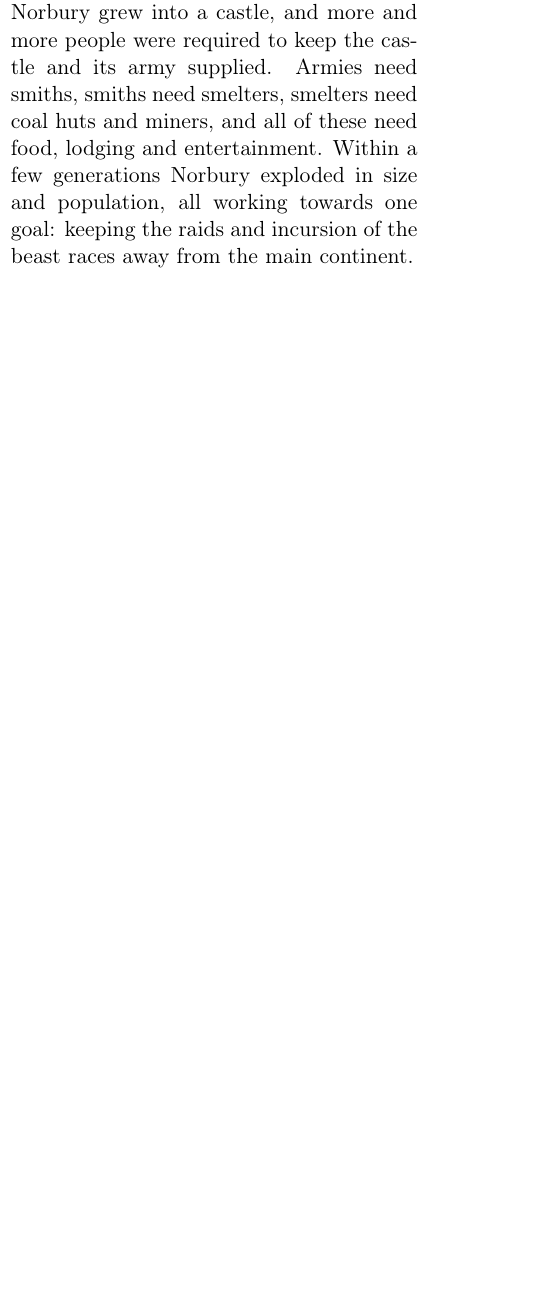
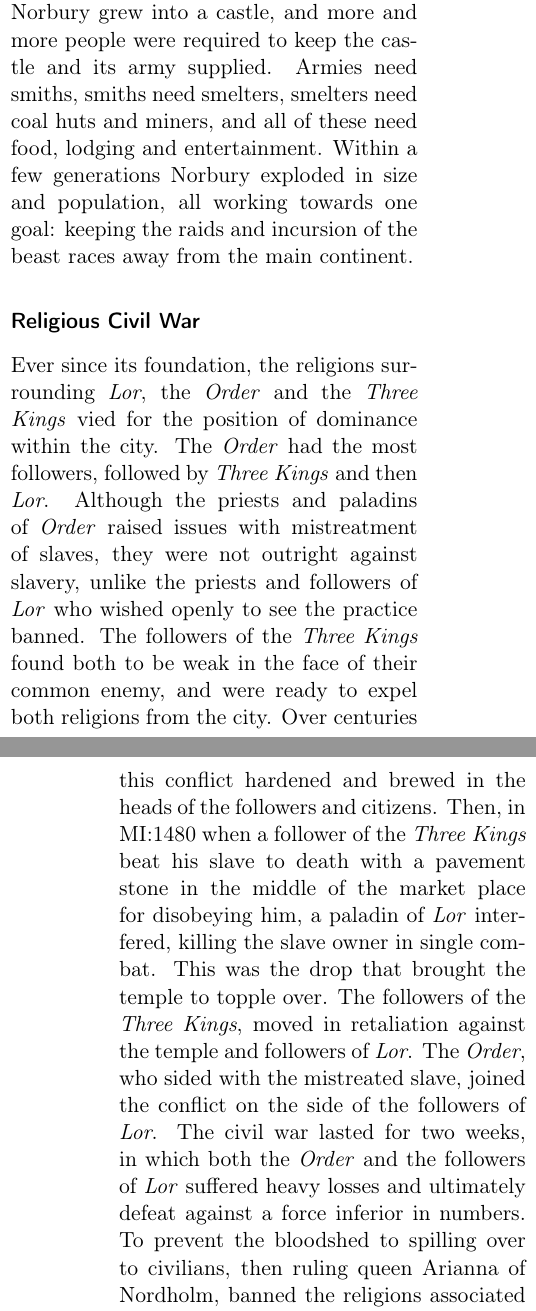
Before and after one commit to n0la/wayfaerersguide-everblack, a LaTeX book (wayfaerersguide-everblack.tex, which reads chapters/citykingdoms/norbury.tex): part of one column of page 20 of 24 before the commit and two parts of the columns of pages 20 and 21 of 25 after it, the two joined at a grey line, cut so that both start at the same text, the shorter picture padded with empty space. Compiled offline with pdfLaTeX.

Commit message:
how could I forget the religious civil war?

```diff
--- a/chapters/citykingdoms/norbury.tex
+++ b/chapters/citykingdoms/norbury.tex
@@ -22,3 +22,29 @@ these need food, lodging and entertainment. Within a few generations
 Norbury exploded in size and population, all working towards one goal:
 keeping the raids and incursion of the beast races away from the main
 continent.
+
+\subsubsection*{Religious Civil War}
+
+Ever since its foundation, the religions surrounding \emph{Lor}, the
+\emph{Order} and the \emph{Three Kings} vied for the position of dominance
+within the city. The \emph{Order} had the most followers, followed by
+\emph{Three Kings} and then \emph{Lor}. Although the priests and paladins of
+\emph{Order} raised issues with mistreatment of slaves, they were not outright
+against slavery, unlike the priests and followers of \emph{Lor} who wished
+openly to see the practice banned. The followers of the \emph{Three Kings}
+found both to be weak in the face of their common enemy, and were ready to
+expel both religions from the city. Over centuries this conflict hardened and
+brewed in the heads of the followers and citizens. Then, in MI:1480 when a
+follower of the \emph{Three Kings} beat his slave to death with a pavement
+stone in the middle of the market place for disobeying him, a paladin of
+\emph{Lor} interfered, killing the slave owner in single combat. This was the
+drop that brought the temple to topple over. The followers of the \emph{Three
+  Kings}, moved in retaliation against the temple and followers of
+\emph{Lor}. The \emph{Order}, who sided with the mistreated slave, joined the
+conflict on the side of the followers of \emph{Lor}. The civil war lasted for
+two weeks, in which both the \emph{Order} and the followers of \emph{Lor}
+suffered heavy losses and ultimately defeat against a force inferior in
+numbers. To prevent the bloodshed to spilling over to civilians, then ruling
+queen Arianna of Nordholm, banned the religions associated with \emph{Lor} and
+\emph{Order} and exiled their followers for being ``weak in the face of
+adversity''.
```
Also changed, not shown: chapters/citykingdoms/norbury.tex (6 more changed lines).
